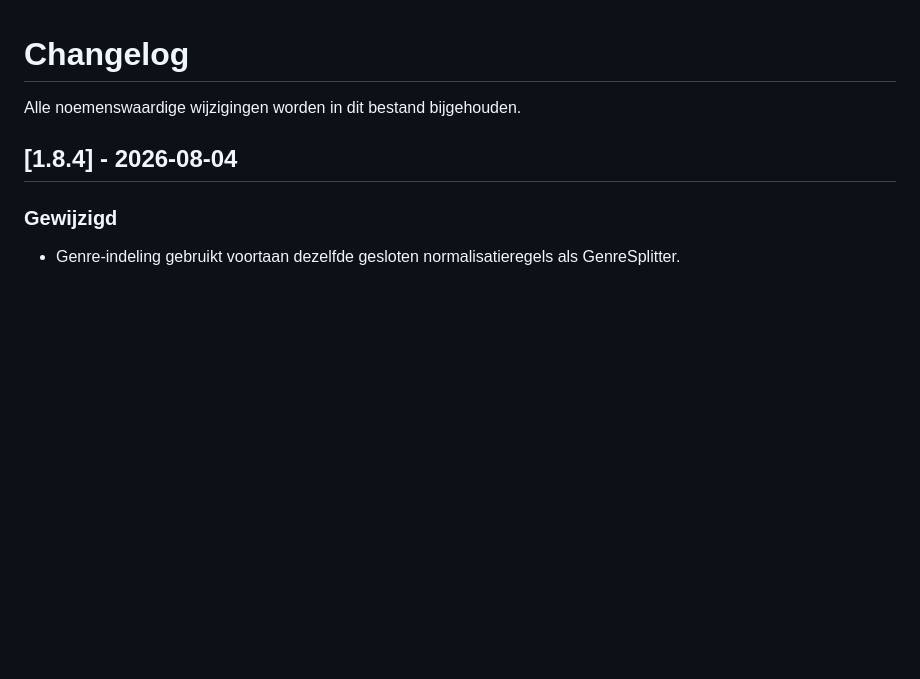
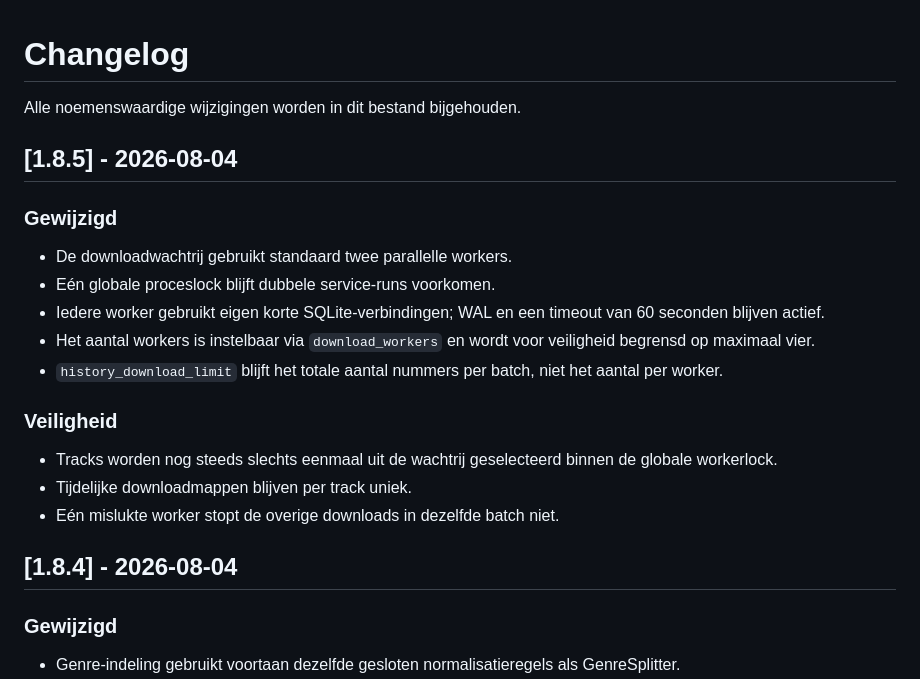
Before and after one commit to Techraym/Top40Archiver, a Markdown page: CHANGELOG.md, the part around the change. GitHub-like rendering; blank space fills up the shorter version.

Commit message:
Document parallel download workers

```diff
--- a/CHANGELOG.md
+++ b/CHANGELOG.md
@@ -1,6 +1,22 @@
 # Changelog
 
 Alle noemenswaardige wijzigingen worden in dit bestand bijgehouden.
+
+## [1.8.5] - 2026-08-04
+
+### Gewijzigd
+
+- De downloadwachtrij gebruikt standaard twee parallelle workers.
+- Eén globale proceslock blijft dubbele service-runs voorkomen.
+- Iedere worker gebruikt eigen korte SQLite-verbindingen; WAL en een timeout van 60 seconden blijven actief.
+- Het aantal workers is instelbaar via `download_workers` en wordt voor veiligheid begrensd op maximaal vier.
+- `history_download_limit` blijft het totale aantal nummers per batch, niet het aantal per worker.
+
+### Veiligheid
+
+- Tracks worden nog steeds slechts eenmaal uit de wachtrij geselecteerd binnen de globale workerlock.
+- Tijdelijke downloadmappen blijven per track uniek.
+- Eén mislukte worker stopt de overige downloads in dezelfde batch niet.
 
 ## [1.8.4] - 2026-08-04
 
```
